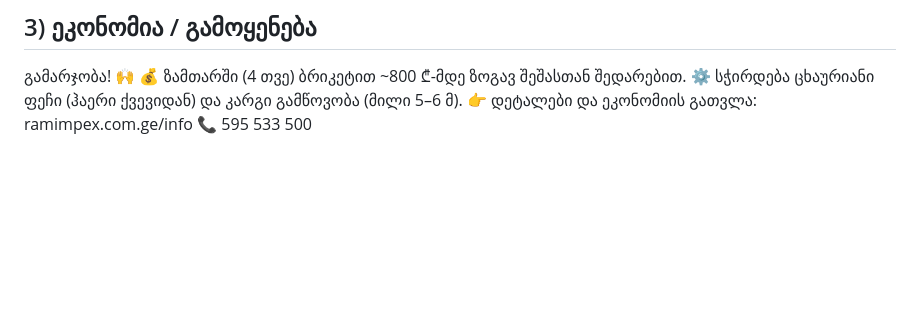
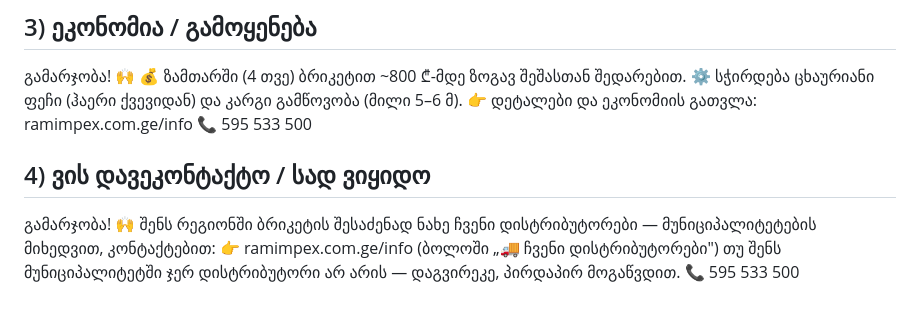
Before and after one commit to lashashalamberidze-crypto/claude, a Markdown page: tools/DM_replies.md, the part around the change. Drawn GitHub-style; blank space fills up the shorter version.

Commit message:
DM_replies: დაემატა მე-4 პასუხი — ვის დავეკონტაქტო/სად ვიყიდო (დისტრიბუტორები რეგიონებში)
Co-Authored-By: Claude Opus 4.8 <noreply@anthropic.com>
Claude-Session: https://claude.ai/code/session_01WKDiGFhyhbVdfXEXXFUdV5

```diff
--- a/tools/DM_replies.md
+++ b/tools/DM_replies.md
@@ -69,3 +69,10 @@ RAM IMPEX-ը մարզերում բաշխիչներ է փնտրում — անտ
 ⚙️ სჭირდება ცხაურიანი ფეჩი (ჰაერი ქვევიდან) და კარგი გამწოვობა (მილი 5–6 მ).
 👉 დეტალები და ეკონომიის გათვლა: ramimpex.com.ge/info
 📞 595 533 500
+
+## 4) ვის დავეკონტაქტო / სად ვიყიდო
+გამარჯობა! 🙌
+შენს რეგიონში ბრიკეტის შესაძენად ნახე ჩვენი დისტრიბუტორები — მუნიციპალიტეტების მიხედვით, კონტაქტებით:
+👉 ramimpex.com.ge/info  (ბოლოში „🚚 ჩვენი დისტრიბუტორები")
+თუ შენს მუნიციპალიტეტში ჯერ დისტრიბუტორი არ არის — დაგვირეკე, პირდაპირ მოგაწვდით.
+📞 595 533 500
```
